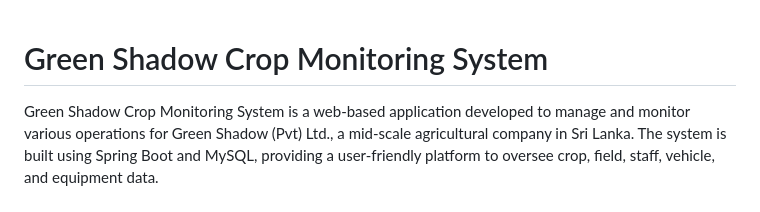
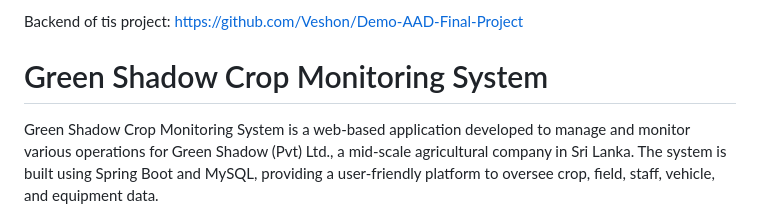
Before and after one commit to Veshon/AAD-FINAL-COURSE-WORK-FRONT-END-, a Markdown page: README.md, the part around the change. Drawn GitHub-style.

```diff
--- a/README.md
+++ b/README.md
@@ -1,3 +1,5 @@
+Backend of tis project: https://github.com/Veshon/Demo-AAD-Final-Project
+
 # Green Shadow Crop Monitoring System
 
 Green Shadow Crop Monitoring System is a web-based application developed to manage and monitor various operations for Green Shadow (Pvt) Ltd., a mid-scale agricultural company in Sri Lanka. The system is built using Spring Boot and MySQL, providing a user-friendly platform to oversee crop, field, staff, vehicle, and equipment data.
```
